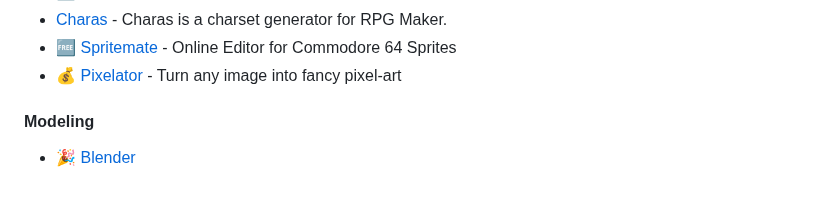
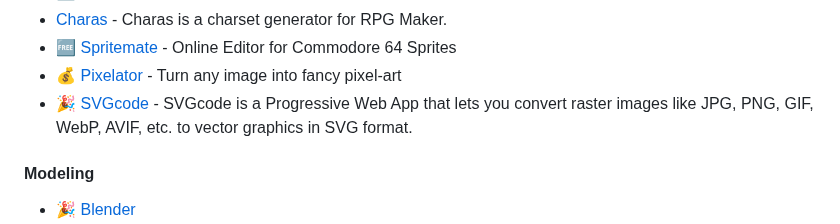
Before and after one commit to ellisonleao/magictools, a Markdown page: README.md, the part around the change. GitHub-like rendering; blank space fills up the shorter version.

```diff
--- a/README.md
+++ b/README.md
@@ -156,6 +156,7 @@ _Great graphics placeholders and tools to turn that squared game into a picasso
 - [Charas](http://charas-project.net/index.php) - Charas is a charset generator for RPG Maker.
 - :free: [Spritemate](http://www.spritemate.com) - Online Editor for Commodore 64 Sprites
 - :moneybag: [Pixelator](http://pixelatorapp.com) - Turn any image into fancy pixel-art
+- :tada: [SVGcode](https://svgco.de/) - SVGcode is a Progressive Web App that lets you convert raster images like JPG, PNG, GIF, WebP, AVIF, etc. to vector graphics in SVG format.
 
 #### Modeling
 
```
